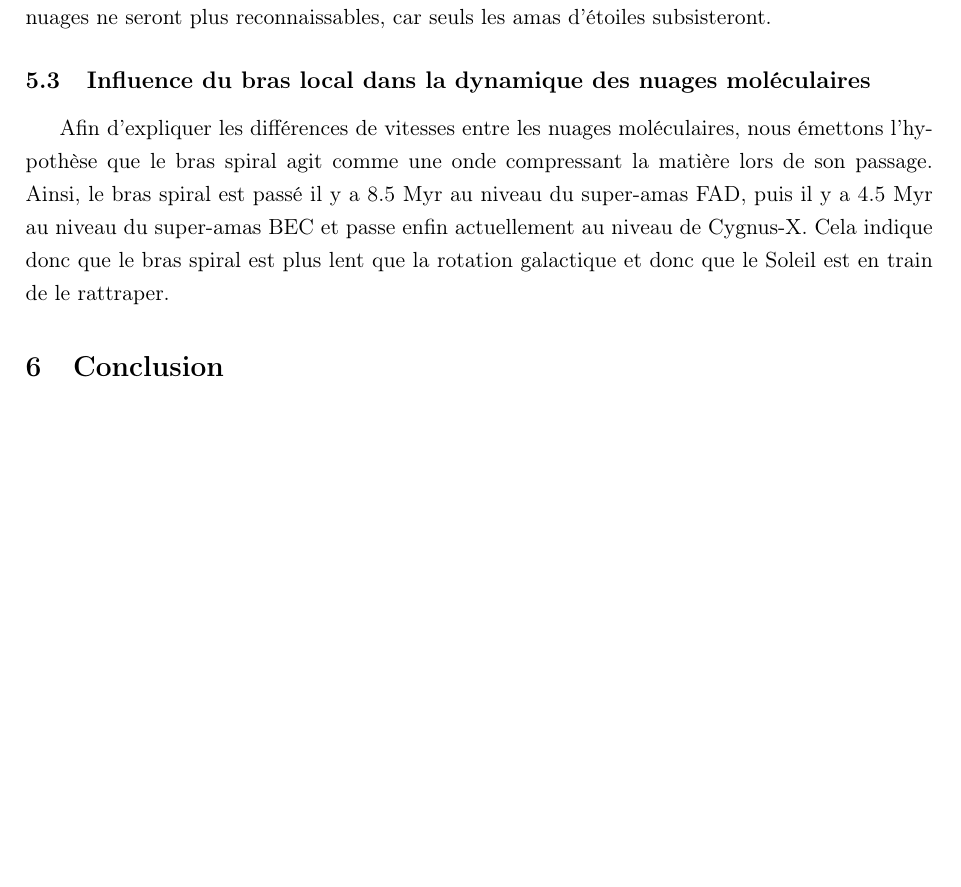
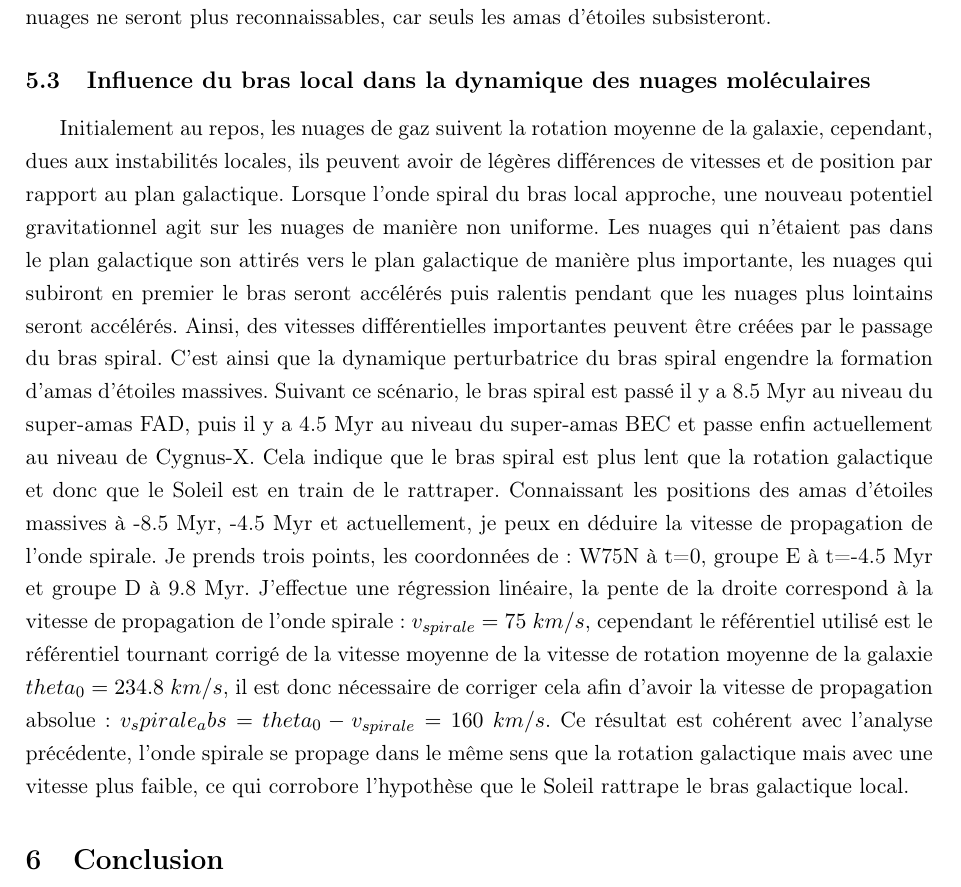
Before and after one commit to KyuriTaima/CygnusDynamics, a LaTeX paper (Rapport/Rapport de stage.tex): part of page 16 of 18, cut so that both start at the same text, the shorter picture padded with empty space. Compiled offline with pdfLaTeX.

Commit message:
Overleaf Connect auto-sync [2026-06-10 13:46:44]

```diff
--- a/Rapport/Rapport de stage.tex
+++ b/Rapport/Rapport de stage.tex
@@ -383,7 +383,9 @@
 	Actuellement, les nuages W75N et DR20/21/IRAS20290 entrent en collision alors qu’ils traversent leur halo de matière moins dense. W75N suit la rotation galactique, tandis que les autres nuages, dont la vitesse est inférieure à celle de la rotation galactique, se dirigent vers le pôle nord galactique. Ils entrent ainsi en collision avec la matière immobile de W75N et créent un terrain propice à la formation d’amas d’étoiles OB. DR21 possède déjà des structures filamentaires capables d'accréter la matière lors de son passage à travers le halo de W75N, ce qui explique pourquoi il forme déjà des étoiles massives, mais n'a pas encore donné naissance à une étoile OB. Au fil du temps, ces nuages se rapprocheront de W75N, accrétant davantage de matière et commençant à créer des étoiles OB. Dans quelques millions d'années, une fois le TCA passé, les nuages ne seront plus reconnaissables, car seuls les amas d'étoiles subsisteront.
 
 	\subsection{Influence du bras local dans la dynamique des nuages moléculaires}
-	Afin d'expliquer les différences de vitesses entre les nuages moléculaires, nous émettons l'hypothèse que le bras spiral agit comme une onde compressant la matière lors de son passage. Ainsi, le bras spiral est passé il y a 8.5 Myr au niveau du super-amas FAD, puis il y a 4.5 Myr au niveau du super-amas BEC et passe enfin actuellement au niveau de Cygnus-X. Cela indique donc que le bras spiral est plus lent que la rotation galactique et donc que le Soleil est en train de le rattraper.
+	Initialement au repos, les nuages de gaz suivent la rotation moyenne de la galaxie, cependant, dues aux instabilités locales, ils peuvent avoir de légères différences de vitesses et de position par rapport au plan galactique. Lorsque l'onde spiral du bras local approche, une nouveau potentiel gravitationnel agit sur les nuages de manière non uniforme. Les nuages qui n'étaient pas dans le plan galactique son attirés vers le plan galactique de manière plus importante, les nuages qui subiront en premier le bras seront accélérés puis ralentis pendant que les nuages plus lointains seront accélérés. Ainsi, des vitesses différentielles importantes peuvent être créées par le passage du bras spiral. C'est ainsi que la dynamique perturbatrice du bras spiral engendre la formation d'amas d'étoiles massives.
+	Suivant ce scénario, le bras spiral est passé il y a 8.5 Myr au niveau du super-amas FAD, puis il y a 4.5 Myr au niveau du super-amas BEC et passe enfin actuellement au niveau de Cygnus-X. Cela indique que le bras spiral est plus lent que la rotation galactique et donc que le Soleil est en train de le rattraper. Connaissant les positions des amas d'étoiles massives à -8.5 Myr, -4.5 Myr et actuellement, je peux en déduire la vitesse de propagation de l'onde spirale.
+	Je prends trois points, les coordonnées de: W75N à t=0, groupe E à t=-4.5 Myr et groupe D à 9.8 Myr. J'effectue une régression linéaire, la pente de la droite correspond à la vitesse de propagation de l'onde spirale: $v_{spirale} = 75 \ km/s$, cependant le référentiel utilisé est le référentiel tournant corrigé de la vitesse moyenne de la vitesse de rotation moyenne de la galaxie $theta_0 = 234.8 \ km/s$, il est donc nécessaire de corriger cela afin d'avoir la vitesse de propagation absolue: $v_spirale_abs = theta_0 - v_{spirale} = 160 \ km/s$. Ce résultat est cohérent avec l'analyse précédente, l'onde spirale se propage dans le même sens que la rotation galactique mais avec une vitesse plus faible, ce qui corrobore l'hypothèse que le Soleil rattrape le bras galactique local.
 
 	\section{Conclusion}
 
```
